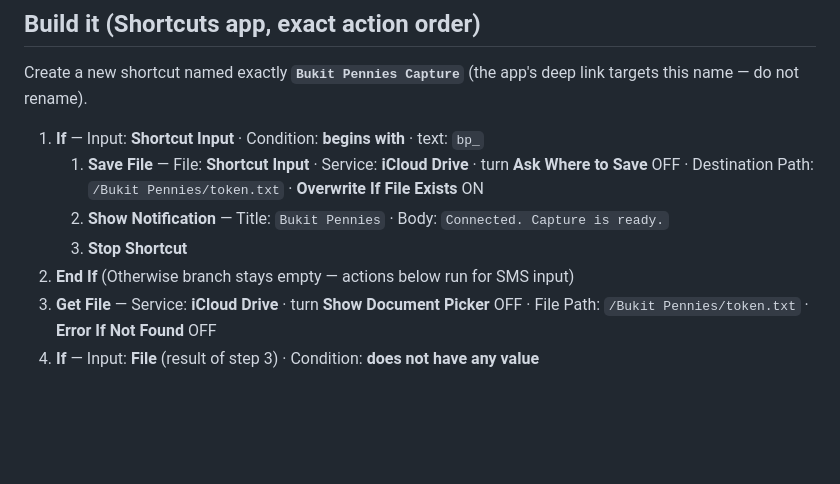
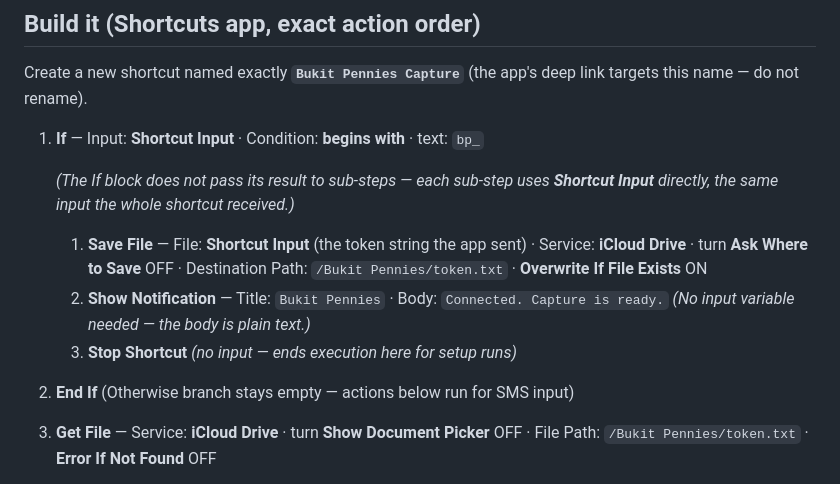
Before and after one commit to jaredoka/bukit-pennies, a Markdown page: docs/shortcut-authoring.md, the part around the change. Rendered like a GitHub page; blank space fills up the shorter version.

Commit message:
docs: clarify data flow in shortcut-authoring.md step 1 sub-steps
The If block does not chain its result to 1.1/1.2/1.3; each sub-step
uses Shortcut Input directly. Added inline notes to make this explicit.

Co-Authored-By: Claude Fable 5 <noreply@anthropic.com>

```diff
--- a/docs/shortcut-authoring.md
+++ b/docs/shortcut-authoring.md
@@ -28,12 +28,19 @@ Create a new shortcut named exactly **`Bukit Pennies Capture`** (the app's
 deep link targets this name — do not rename).
 
 1. **If** — Input: **Shortcut Input** · Condition: **begins with** · text: `bp_`
-   1. **Save File** — File: **Shortcut Input** · Service: **iCloud Drive** ·
-      turn **Ask Where to Save** OFF · Destination Path:
-      `/Bukit Pennies/token.txt` · **Overwrite If File Exists** ON
+
+   *(The If block does not pass its result to sub-steps — each sub-step uses
+   **Shortcut Input** directly, the same input the whole shortcut received.)*
+
+   1. **Save File** — File: **Shortcut Input** (the token string the app sent) ·
+      Service: **iCloud Drive** · turn **Ask Where to Save** OFF ·
+      Destination Path: `/Bukit Pennies/token.txt` ·
+      **Overwrite If File Exists** ON
    2. **Show Notification** — Title: `Bukit Pennies` · Body:
       `Connected. Capture is ready.`
-   3. **Stop Shortcut**
+      *(No input variable needed — the body is plain text.)*
+   3. **Stop Shortcut** *(no input — ends execution here for setup runs)*
+
 2. **End If** (Otherwise branch stays empty — actions below run for SMS input)
 3. **Get File** — Service: **iCloud Drive** · turn **Show Document Picker**
    OFF · File Path: `/Bukit Pennies/token.txt` · **Error If Not Found** OFF
```
